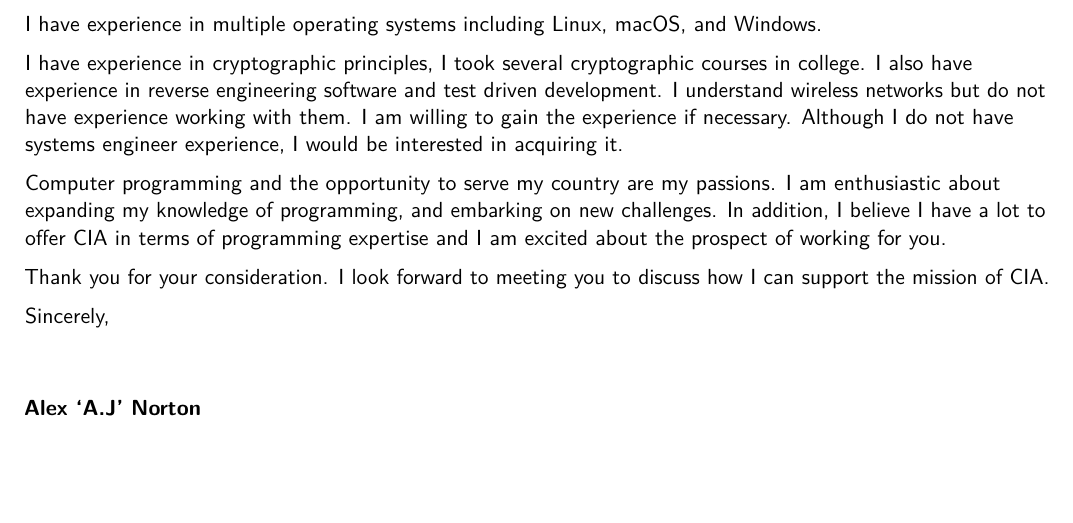
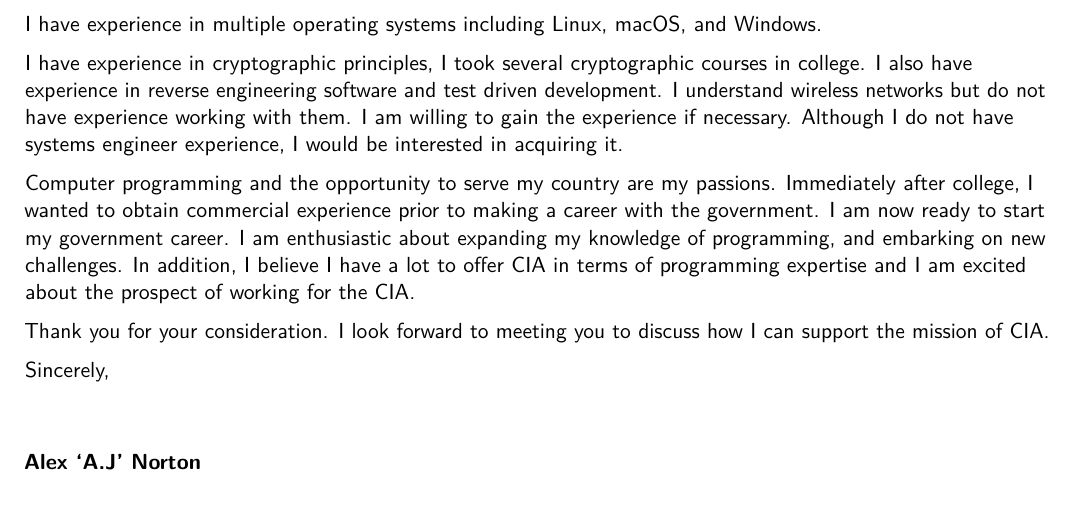
Before and after one commit to ajn123/CV, a LaTeX CV (alex_norton_cover_letter.tex): part of the page, cut so that both start at the same text, the shorter picture padded with empty space. The pictures show the PDF file alex_norton_cover_letter.pdf that the author committed with the source.

Commit message:
finished with cia

```diff
--- a/alex_norton_cover_letter.tex
+++ b/alex_norton_cover_letter.tex
@@ -75,10 +75,12 @@
 I have experience as an entrepreneur running my own website.  I learned how to use test driven development with Ruby on Rails with the database Postgres.  I learned how to use components of AWS, such as S3 and SES.  Writing all the software on my end taught me how to manage code and the importance of testing.  The importance of team work can not be understated at any company, a rising tide lifts all boats in the pier.
 \fi
 
-Computer programming and the opportunity to serve my country are my passions.  I am enthusiastic about expanding my
+Computer programming and the opportunity to serve my country are my passions.  Immediately after college,
+ I wanted to obtain commercial experience prior to making a career with the government.
+ I am now ready to start my government career.  I am enthusiastic about expanding my
 knowledge of programming, and embarking on new challenges.  In addition, I
 believe I have a lot to offer \companyName \ in terms of programming expertise and
-I am excited about the prospect of working for you.
+I am excited about the prospect of working for the CIA.
 
 Thank you for your consideration.  I look forward to meeting you to discuss how
 I can support the mission of \companyName.
```
Also changed, not shown: alex_norton_cover_letter.pdf.
